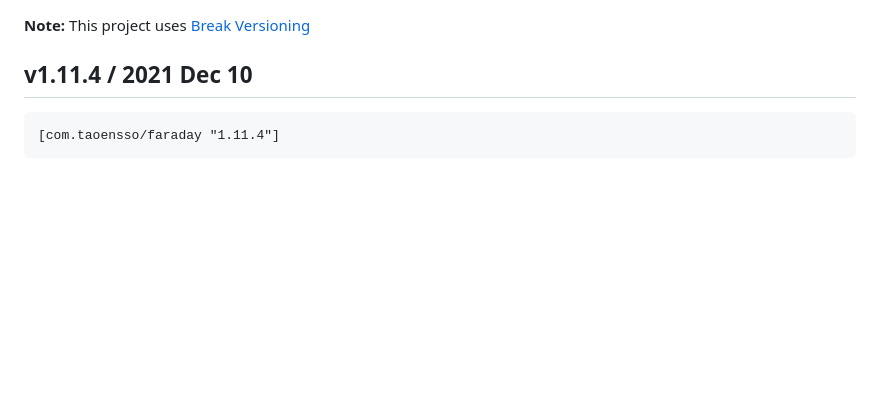
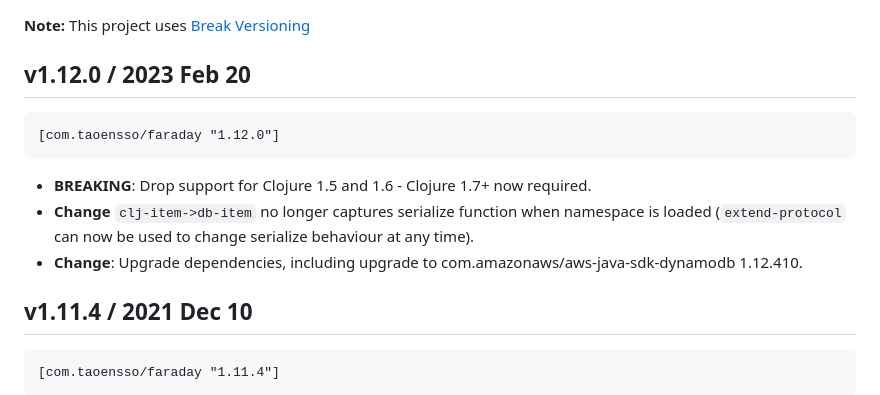
Before and after one commit to taoensso/faraday, a Markdown page: CHANGELOG.md, the part around the change. Rendered like a GitHub page; blank space fills up the shorter version.

Commit message:
Update README.md and CHANGELOG.md for 1.12.0

````diff
--- a/CHANGELOG.md
+++ b/CHANGELOG.md
@@ -1,4 +1,14 @@
 **Note:** This project uses [Break Versioning](https://github.com/ptaoussanis/encore/blob/master/BREAK-VERSIONING.md)
+
+## v1.12.0 / 2023 Feb 20
+
+```clojure
+[com.taoensso/faraday "1.12.0"]
+```
+
+* **BREAKING**: Drop support for Clojure 1.5 and 1.6 - Clojure 1.7+ now required.
+* **Change** `clj-item->db-item` no longer captures serialize function when namespace is loaded (`extend-protocol` can now be used to change serialize behaviour at any time).
+* **Change**: Upgrade dependencies, including upgrade to com.amazonaws/aws-java-sdk-dynamodb 1.12.410.
 
 ## v1.11.4 / 2021 Dec 10
 
````
Also changed, not shown: 1 other file.
